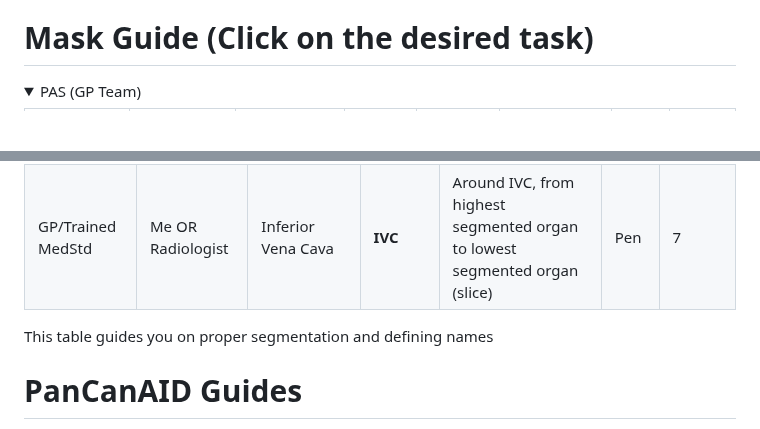
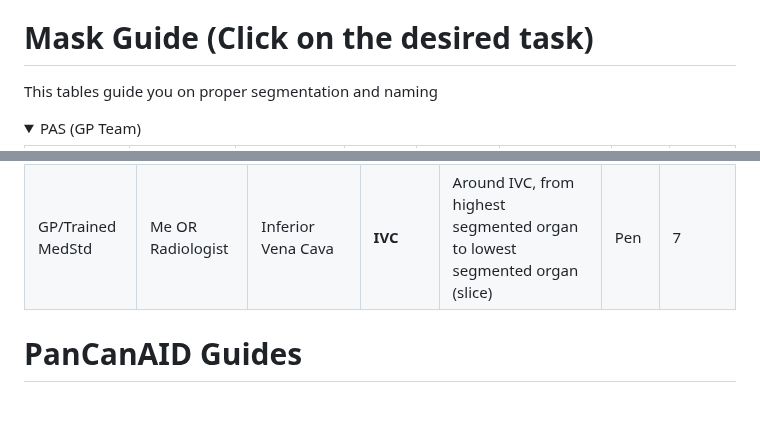
Before and after one commit to Sdamirsa/PanCanAID, a Markdown page: For Team/PanCanAID_2024_Guide/Segmentation_Guide.md, 2 parts joined by grey strips. GitHub-like rendering; folded sections open; blank space fills up the shorter version.

```diff
--- a/For Team/PanCanAID_2024_Guide/Segmentation_Guide.md
+++ b/For Team/PanCanAID_2024_Guide/Segmentation_Guide.md
@@ -14,6 +14,8 @@ In 2024, we upgraded our segmentation pipeline. It now encompasses three primary
 PanCanAID initially focused on pancreatic cancer, leading to the acquisition of approximately 7,000 CT scans. This extensive dataset spawned a new project, Pars-CT, which aims to develop a foundational model for CT scan analysis. A preprint detailing the design and its corresponding repository will be available soon.
 
 # Mask Guide (Click on the desired task)
+
+This tables guide you on proper segmentation and naming
 
 <details>
 <summary> PAS (GP Team) </summary>
@@ -158,9 +160,6 @@ PanCanAID initially focused on pancreatic cancer, leading to the acquisition of
 </details>
 
 
-This table guides you on proper segmentation and defining names
-
-
 # PanCanAID Guides
 
 Each task has a dedicated Telegram channel providing resources for using our remote segmentation platform and learning abdominal cavity anatomy. To collaborate, please contact me at www.t.me/sdamirsa. Our learning pathways are accessible at www.pancanaid.com/education.
```
